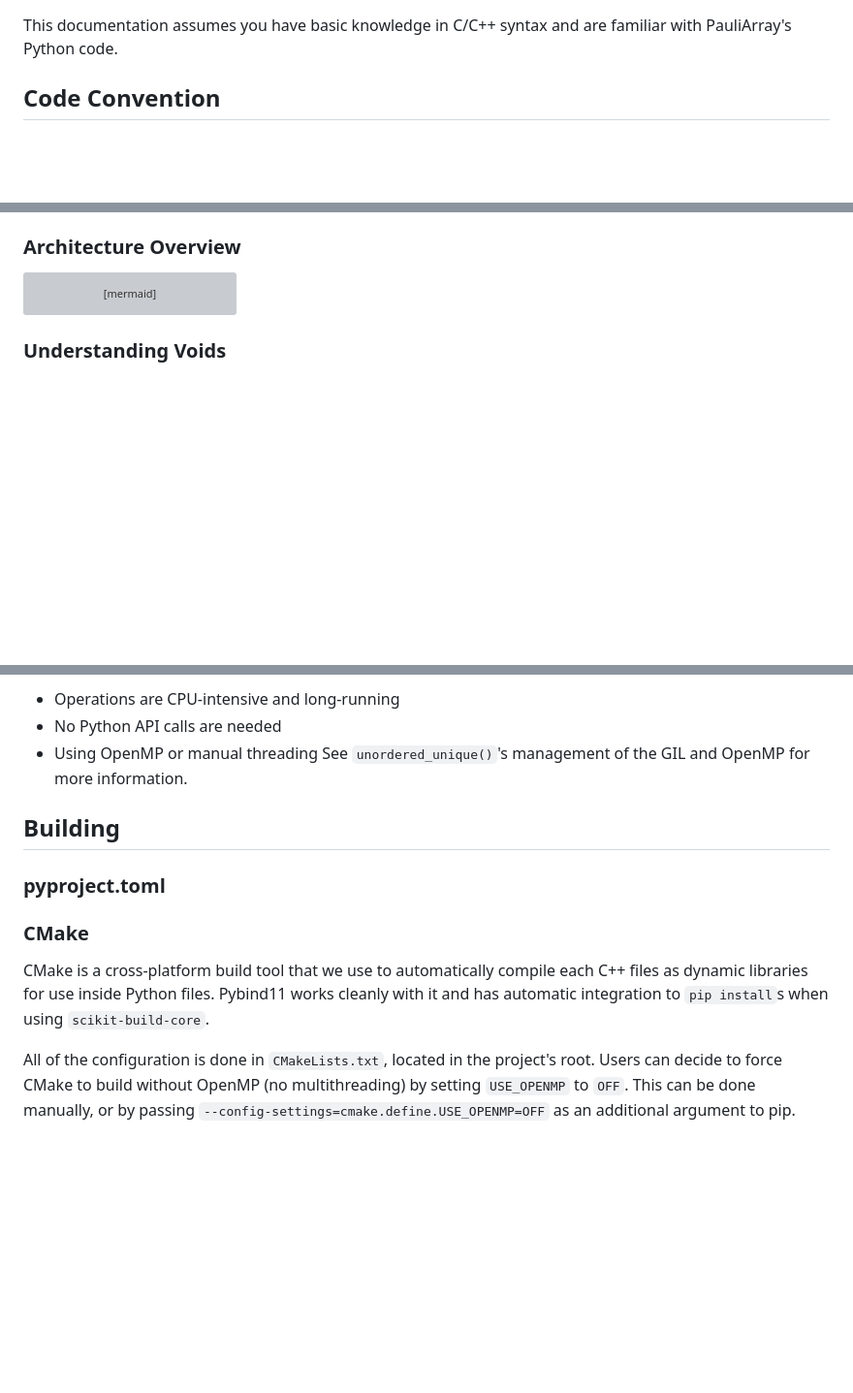
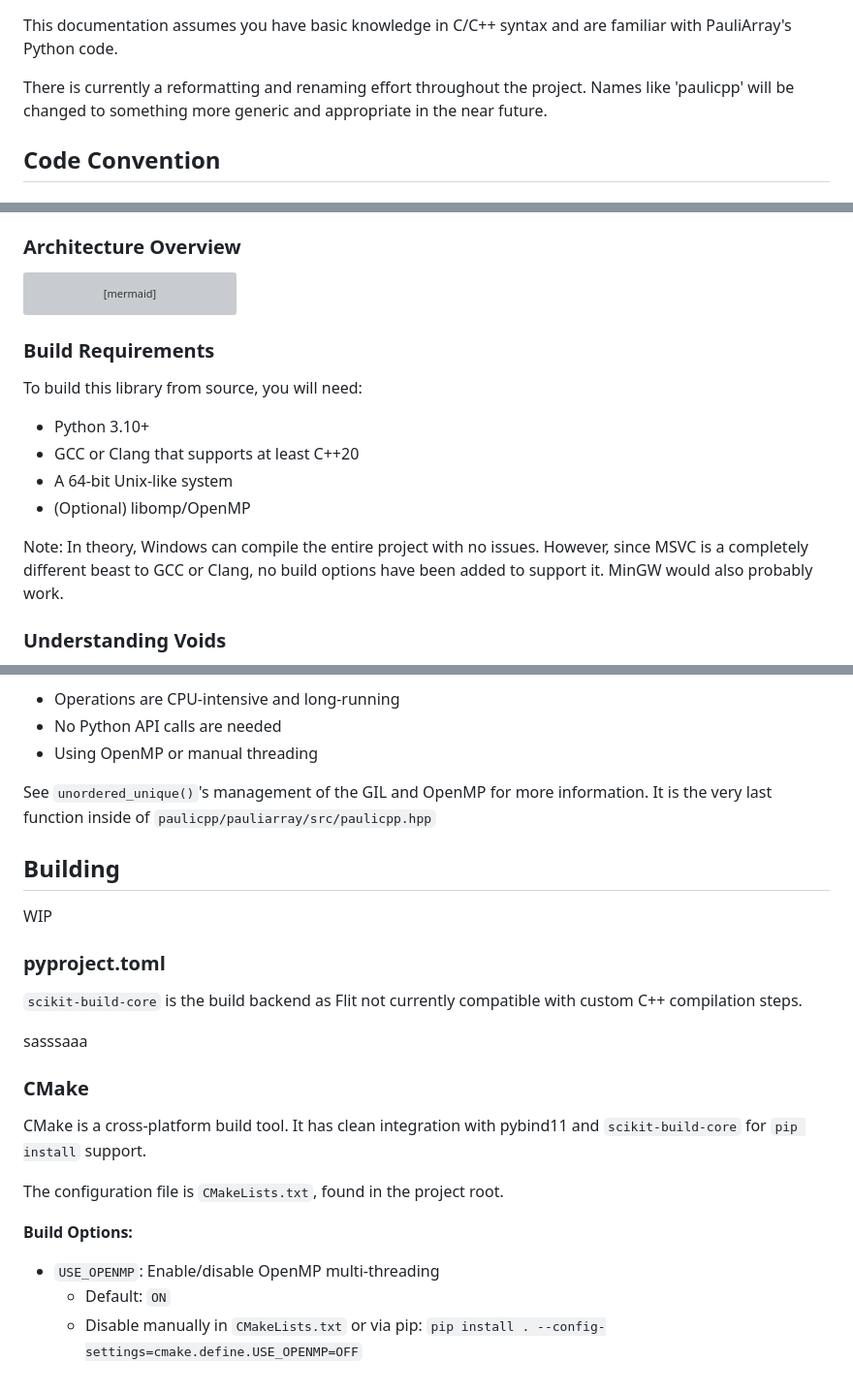
Before and after one commit to algolab-quantique/Stage-A25-Zakary, a Markdown page: MAINTENANCE.md, 3 parts joined by grey strips. Shown at 97% size. Drawn GitHub-style; blank space fills up the shorter version; grey boxes are pictures that could not be loaded.

Commit message:
text fix2

````diff
--- a/MAINTENANCE.md
+++ b/MAINTENANCE.md
@@ -1,4 +1,6 @@
 This documentation assumes you have basic knowledge in C/C++ syntax and are familiar with PauliArray's Python code.
+
+There is currently a reformatting and renaming effort throughout the project. Names like 'paulicpp' will be changed to something more generic and appropriate in the near future.
 
 ## Code Convention
 ### Structure
@@ -70,6 +72,14 @@ graph TB
     M --> D
 ```
 
+### Build Requirements
+To build this library from source, you will need:
+- Python 3.10+
+- GCC or Clang that supports at least C++20
+- A 64-bit Unix-like system
+- (Optional) libomp/OpenMP
+
+Note: In theory, Windows can compile the entire project with no issues. However, since MSVC is a completely different beast to GCC or Clang, no build options have been added to support it. MinGW would also probably work.
 
 ### Understanding Voids
 **Voids** (also called "void strings", "binary blobs" or "raw data") refer to the packed bit representation of lists of binary values. This is **not** related to the C/C++ `void` data type.
@@ -247,15 +257,23 @@ Releasing the GIL has some overhead, so it is only useful when code needs to be
 - Operations are CPU-intensive and long-running
 - No Python API calls are needed
 - Using OpenMP or manual threading
-See `unordered_unique()`'s management of the GIL and OpenMP for more information.
+
+See `unordered_unique()`'s management of the GIL and OpenMP for more information. It is the very last function inside of `paulicpp/pauliarray/src/paulicpp.hpp`
 
 ## Building
+WIP
+### pyproject.toml
+`scikit-build-core` is the build backend as Flit not currently compatible with custom C++ compilation steps.
 
-### pyproject.toml
-
+sasssaaa
 
 
 ### CMake
-CMake is a cross-platform build tool that we use to automatically compile each C++ files as dynamic libraries for use inside Python files. Pybind11 works cleanly with it and has automatic integration to `pip install`s when using `scikit-build-core`.
+CMake is a cross-platform build tool. It has clean integration with pybind11 and `scikit-build-core` for `pip install` support.
 
-All of the configuration is done in `CMakeLists.txt`, located in the project's root. Users can decide to force CMake to build without OpenMP (no multithreading) by setting `USE_OPENMP` to `OFF`. This can be done manually, or by passing `--config-settings=cmake.define.USE_OPENMP=OFF` as an additional argument to pip.
+The configuration file is `CMakeLists.txt`, found in the project root.
+
+**Build Options:**
+- `USE_OPENMP`: Enable/disable OpenMP multi-threading
+    - Default: `ON`
+    - Disable manually in `CMakeLists.txt` or via pip: `pip install . --config-settings=cmake.define.USE_OPENMP=OFF`
````
